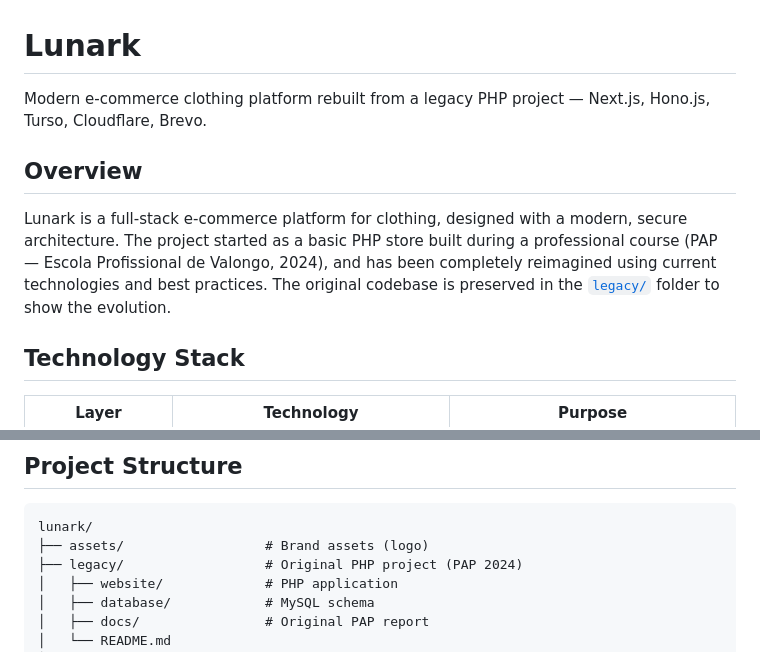
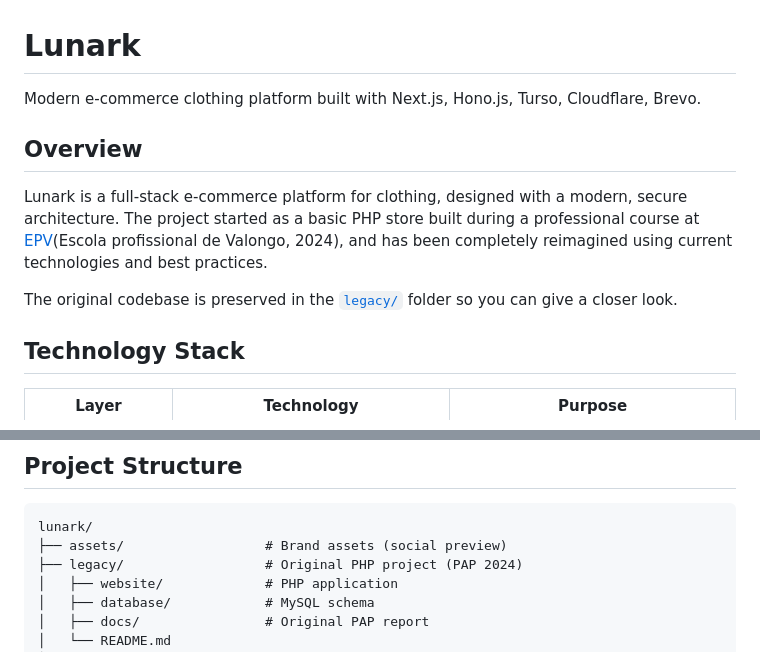
Before and after one commit to Sam-Ciber-Dev/lunark, a Markdown page: README.md, 2 parts joined by grey strips. Drawn GitHub-style.

Commit message:
Revise README for clarity and additional details
Updated descriptions for clarity and added details about the legacy codebase.

````diff
--- a/README.md
+++ b/README.md
@@ -1,10 +1,12 @@
 # Lunark
 
-Modern e-commerce clothing platform rebuilt from a legacy PHP project — Next.js, Hono.js, Turso, Cloudflare, Brevo.
+Modern e-commerce clothing platform built with Next.js, Hono.js, Turso, Cloudflare, Brevo.
 
 ## Overview
 
-Lunark is a full-stack e-commerce platform for clothing, designed with a modern, secure architecture. The project started as a basic PHP store built during a professional course (PAP — Escola Profissional de Valongo, 2024), and has been completely reimagined using current technologies and best practices. The original codebase is preserved in the [`legacy/`](legacy/) folder to show the evolution.
+Lunark is a full-stack e-commerce platform for clothing, designed with a modern, secure architecture. The project started as a basic PHP store built during a professional course at [EPV](https://epvalongo.com)(Escola profissional de Valongo, 2024), and has been completely reimagined using current technologies and best practices.
+
+The original codebase is preserved in the [`legacy/`](legacy/) folder so you can give a closer look.
 
 ## Technology Stack
 
@@ -63,7 +65,7 @@ Lunark is a full-stack e-commerce platform for clothing, designed with a modern,
 
 ```
 lunark/
-├── assets/                  # Brand assets (logo)
+├── assets/                  # Brand assets (social preview)
 ├── legacy/                  # Original PHP project (PAP 2024)
 │   ├── website/             # PHP application
 │   ├── database/            # MySQL schema
````
